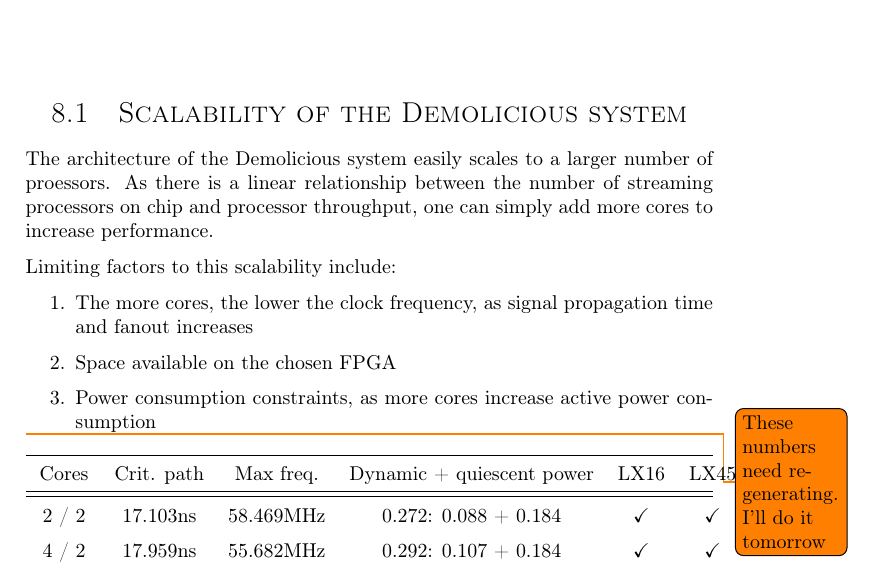
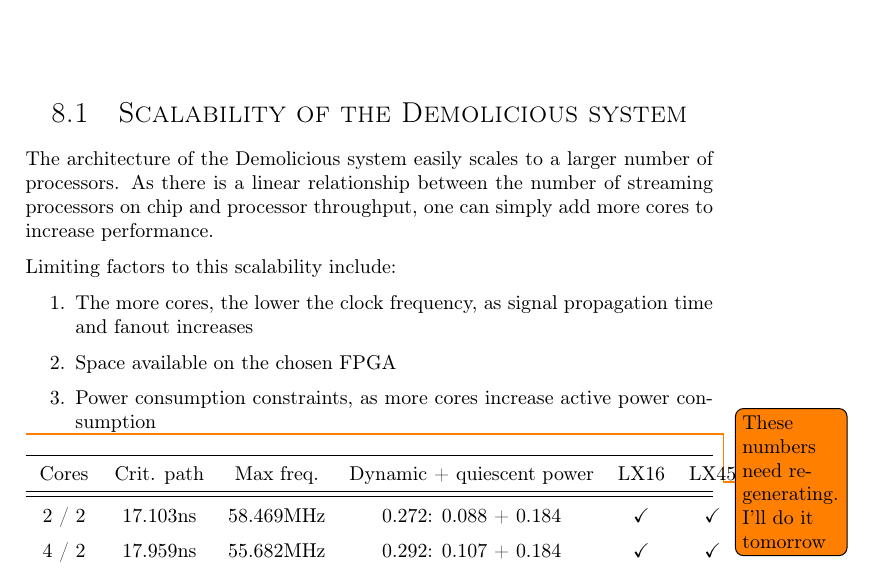
Before and after one commit to dmpro2014/report, a LaTeX thesis (report/main/report.tex, which reads report/results/results.tex): part of page 45 of 64, cut so that both start at the same text. Compiled offline with pdfLaTeX.

Commit message:
processor type

```diff
--- a/report/results/results.tex
+++ b/report/results/results.tex
@@ -6,7 +6,7 @@
 \section{Scalability of the Demolicious system}
 \label{sec:scalability}
 
-The architecture of the Demolicious system easily scales to a larger number of proessors.
+The architecture of the Demolicious system easily scales to a larger number of processors.
 As there is a linear relationship between the number of streaming processors on chip and processor throughput, one can simply add more cores to increase performance.
 
 Limiting factors to this scalability include:
```
